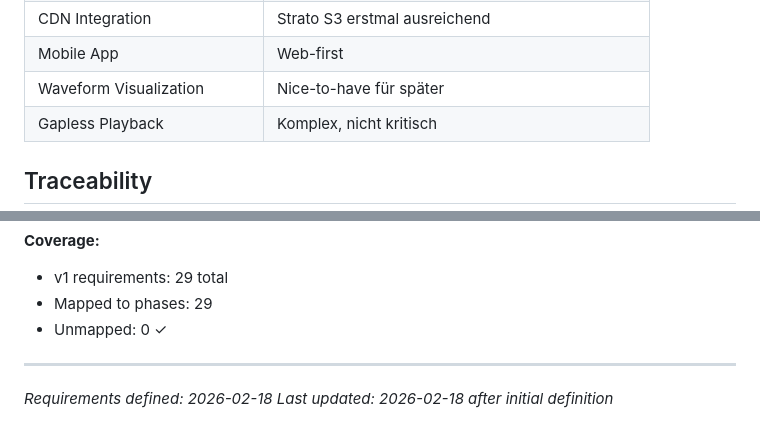
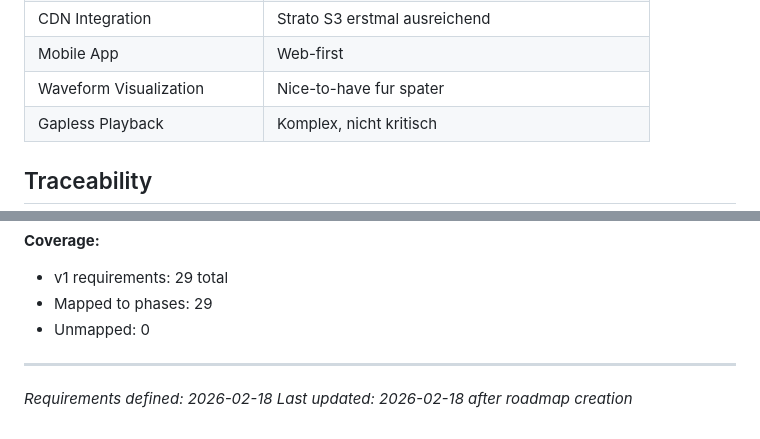
Before and after one commit to Munnotubbel/synesthesie-backend, a Markdown page: .planning/REQUIREMENTS.md, 2 parts joined by grey strips. Rendered like a GitHub page.

```diff
--- a/.planning/REQUIREMENTS.md
+++ b/.planning/REQUIREMENTS.md
@@ -75,6 +75,6 @@
 | CDN Integration | Strato S3 erstmal ausreichend |
 | Mobile App | Web-first |
-| Waveform Visualization | Nice-to-have für später |
+| Waveform Visualization | Nice-to-have fur spater |
 | Gapless Playback | Komplex, nicht kritisch |
 
 ## Traceability
@@ -114,8 +114,8 @@
 **Coverage:**
 - v1 requirements: 29 total
 - Mapped to phases: 29
-- Unmapped: 0 ✓
+- Unmapped: 0
 
 ---
 *Requirements defined: 2026-02-18*
-*Last updated: 2026-02-18 after initial definition*
+*Last updated: 2026-02-18 after roadmap creation*
```
Also changed, not shown: other parts of .planning/REQUIREMENTS.md (+15 -15 lines), .planning/ROADMAP.md (added, +100 -0 lines), .planning/STATE.md (added, +59 -0 lines).
